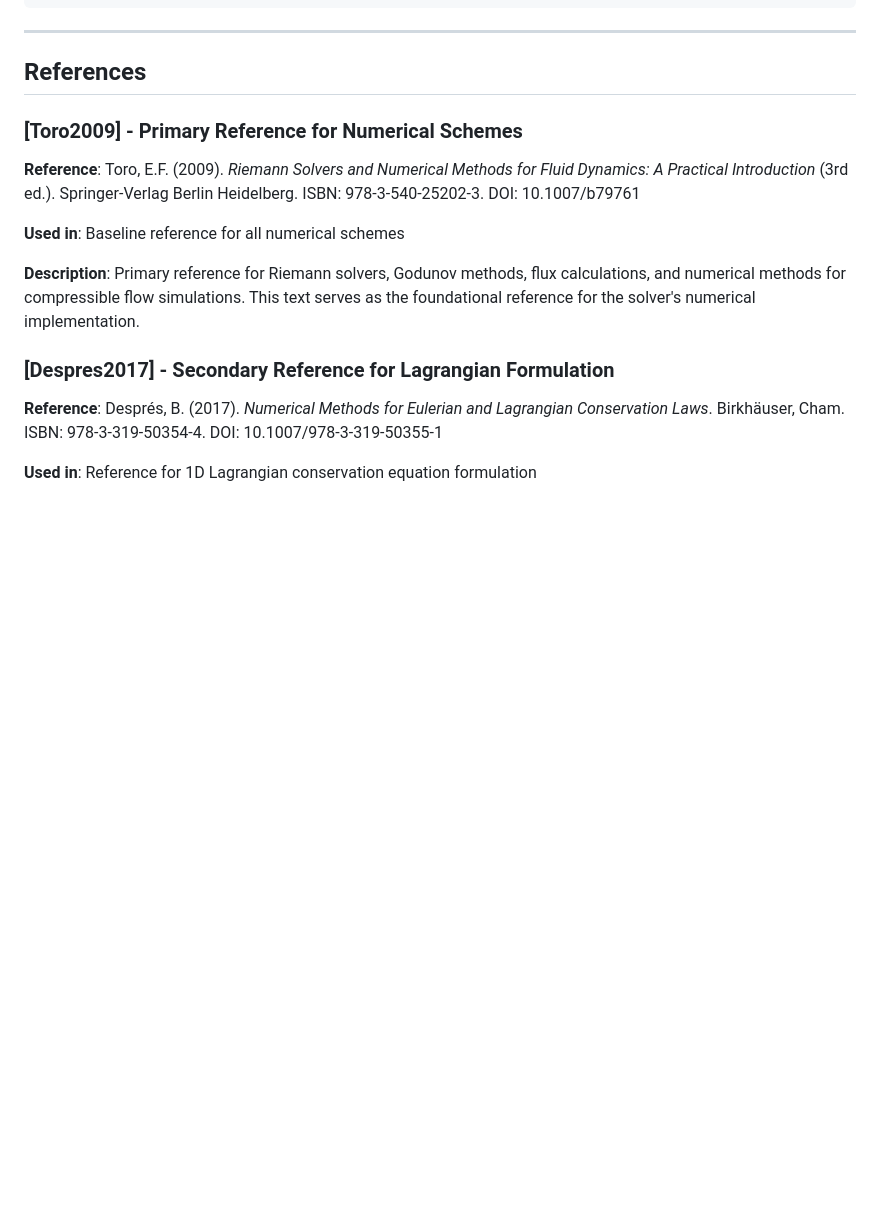
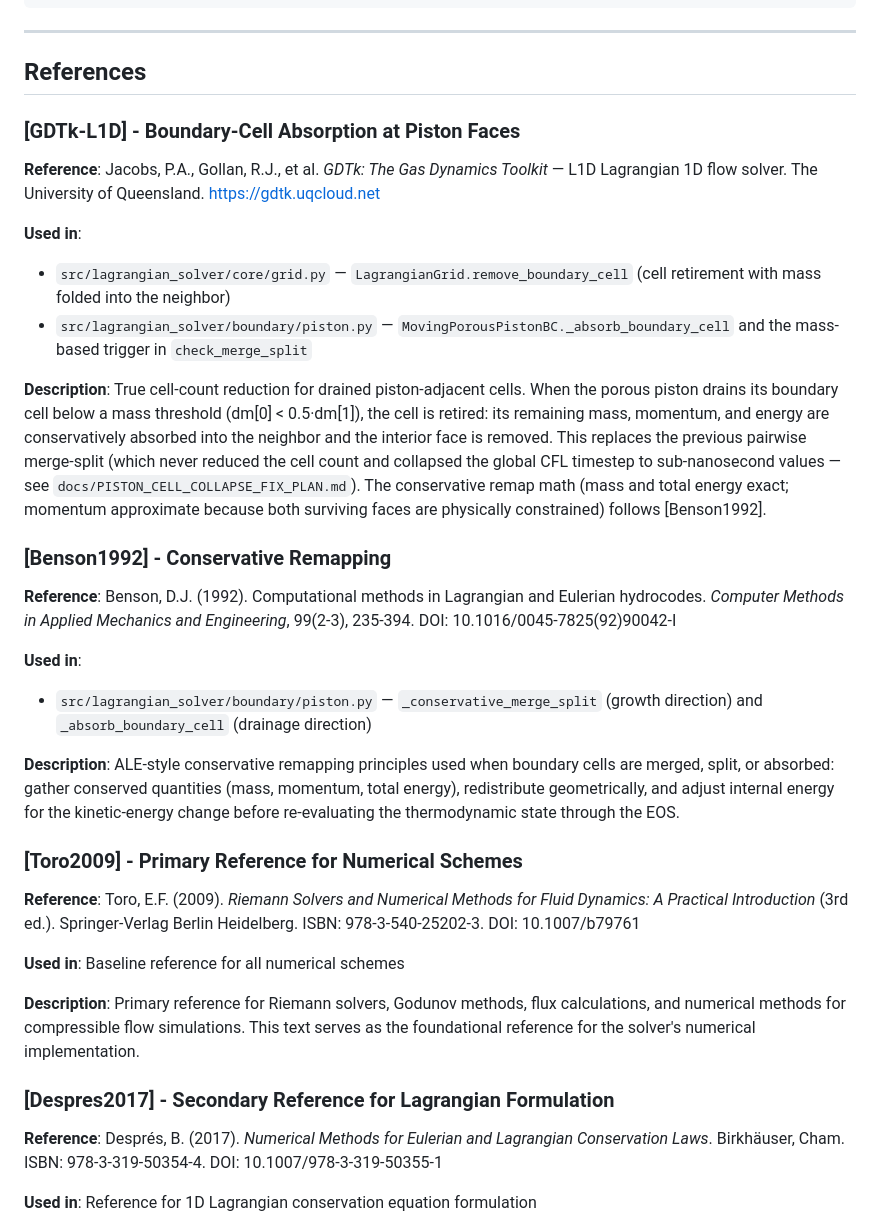
Before and after one commit to Nadexterbrown/Compressible-Lagrangian-Solver, a Markdown page: docs/CITATIONS.md, the part around the change. Drawn GitHub-style; blank space fills up the shorter version.

Commit message:
Add GDTk L1D and Benson 1992 citations; mark corrupted batch
- CITATIONS.md: boundary-cell absorption (GDTk L1D) and conservative
  remapping (Benson 1992) with file references, per project policy.
- README_CORRUPTED.md in porous_results_dt_10_ns explaining the timeline
  defect, its magnitude, forensics pointers, and which result sets remain
  trustworthy. The batch is kept as reproduction evidence.

```diff
--- a/docs/CITATIONS.md
+++ b/docs/CITATIONS.md
@@ -23,6 +23,25 @@ Each citation should include:
 ---
 
 ## References
+
+### [GDTk-L1D] - Boundary-Cell Absorption at Piston Faces
+
+**Reference**: Jacobs, P.A., Gollan, R.J., et al. *GDTk: The Gas Dynamics Toolkit* — L1D Lagrangian 1D flow solver. The University of Queensland. https://gdtk.uqcloud.net
+
+**Used in**:
+- `src/lagrangian_solver/core/grid.py` — `LagrangianGrid.remove_boundary_cell` (cell retirement with mass folded into the neighbor)
+- `src/lagrangian_solver/boundary/piston.py` — `MovingPorousPistonBC._absorb_boundary_cell` and the mass-based trigger in `check_merge_split`
+
+**Description**: True cell-count reduction for drained piston-adjacent cells. When the porous piston drains its boundary cell below a mass threshold (dm[0] < 0.5·dm[1]), the cell is retired: its remaining mass, momentum, and energy are conservatively absorbed into the neighbor and the interior face is removed. This replaces the previous pairwise merge-split (which never reduced the cell count and collapsed the global CFL timestep to sub-nanosecond values — see `docs/PISTON_CELL_COLLAPSE_FIX_PLAN.md`). The conservative remap math (mass and total energy exact; momentum approximate because both surviving faces are physically constrained) follows [Benson1992].
+
+### [Benson1992] - Conservative Remapping
+
+**Reference**: Benson, D.J. (1992). Computational methods in Lagrangian and Eulerian hydrocodes. *Computer Methods in Applied Mechanics and Engineering*, 99(2-3), 235-394. DOI: 10.1016/0045-7825(92)90042-I
+
+**Used in**:
+- `src/lagrangian_solver/boundary/piston.py` — `_conservative_merge_split` (growth direction) and `_absorb_boundary_cell` (drainage direction)
+
+**Description**: ALE-style conservative remapping principles used when boundary cells are merged, split, or absorbed: gather conserved quantities (mass, momentum, total energy), redistribute geometrically, and adjust internal energy for the kinetic-energy change before re-evaluating the thermodynamic state through the EOS.
 
 ### [Toro2009] - Primary Reference for Numerical Schemes
 
```
Also changed, not shown: 1 other file.
